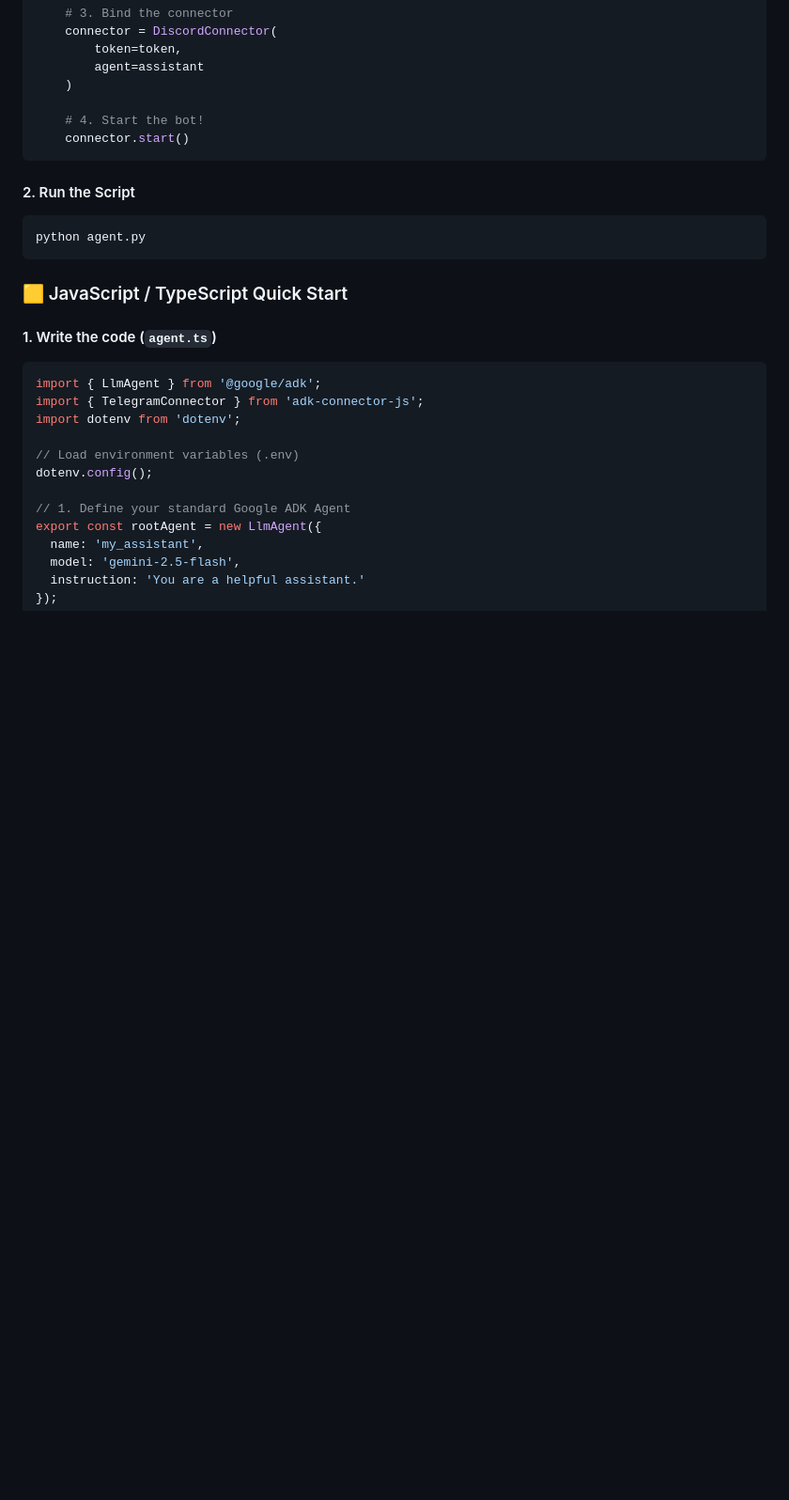
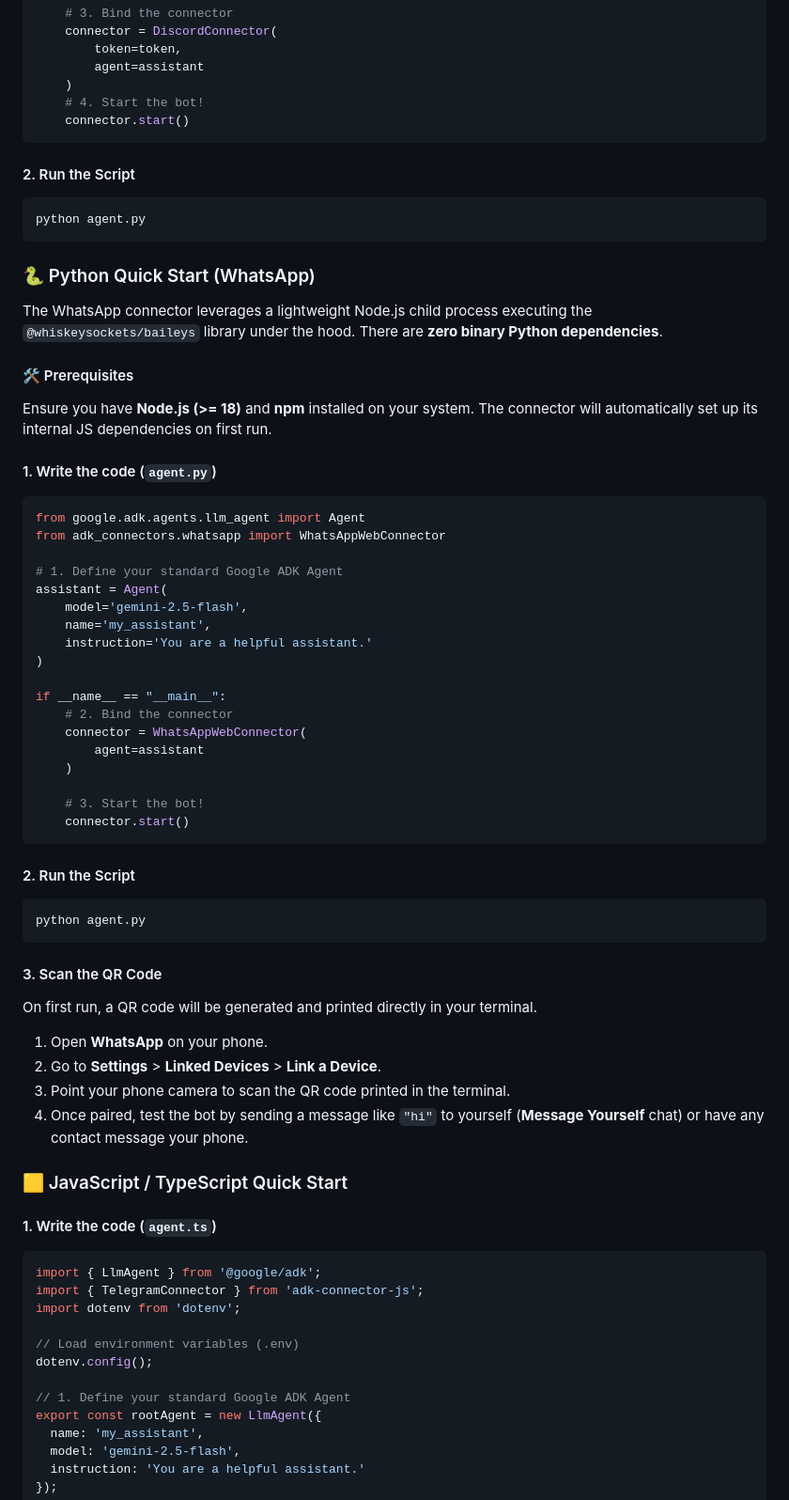
Before and after one commit to Harshk133/adk-connector, a Markdown page: README.md, the part around one of its changes. Shown at 94% size. GitHub-like rendering; blank space fills up the shorter version.

Commit message:
docs: document WhatsApp connector installation, quick start, and advanced session sync in README

````diff
--- a/README.md
+++ b/README.md
@@ -148,7 +156,6 @@ if __name__ == "__main__":
         token=token,
         agent=assistant
     )
-
     # 4. Start the bot!
     connector.start()
 ```
@@ -157,6 +164,47 @@ if __name__ == "__main__":
 ```bash
 python agent.py
 ```
+
+### 🐍 Python Quick Start (WhatsApp)
+
+The WhatsApp connector leverages a lightweight Node.js child process executing the `@whiskeysockets/baileys` library under the hood. There are **zero binary Python dependencies**.
+
+#### 🛠️ Prerequisites
+Ensure you have **Node.js (>= 18)** and **npm** installed on your system. The connector will automatically set up its internal JS dependencies on first run.
+
+#### 1. Write the code (`agent.py`)
+```python
+from google.adk.agents.llm_agent import Agent
+from adk_connectors.whatsapp import WhatsAppWebConnector
+
+# 1. Define your standard Google ADK Agent
+assistant = Agent(
+    model='gemini-2.5-flash',
+    name='my_assistant',
+    instruction='You are a helpful assistant.'
+)
+
+if __name__ == "__main__":
+    # 2. Bind the connector
+    connector = WhatsAppWebConnector(
+        agent=assistant
+    )
+
+    # 3. Start the bot!
+    connector.start()
+```
+
+#### 2. Run the Script
+```bash
+python agent.py
+```
+
+#### 3. Scan the QR Code
+On first run, a QR code will be generated and printed directly in your terminal.
+1. Open **WhatsApp** on your phone.
+2. Go to **Settings** > **Linked Devices** > **Link a Device**.
+3. Point your phone camera to scan the QR code printed in the terminal.
+4. Once paired, test the bot by sending a message like `"hi"` to yourself (**Message Yourself** chat) or have any contact message your phone.
 
 ### 🟨 JavaScript / TypeScript Quick Start
 
````
Also changed, not shown: other parts of README.md (+16 -1 lines).
